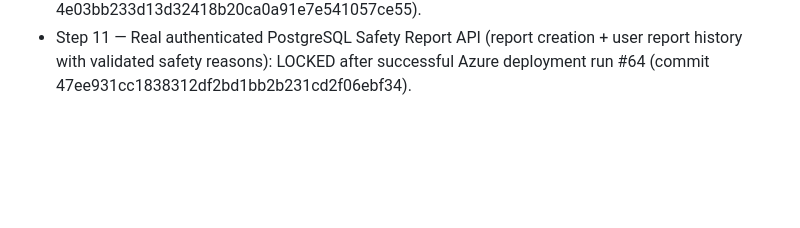
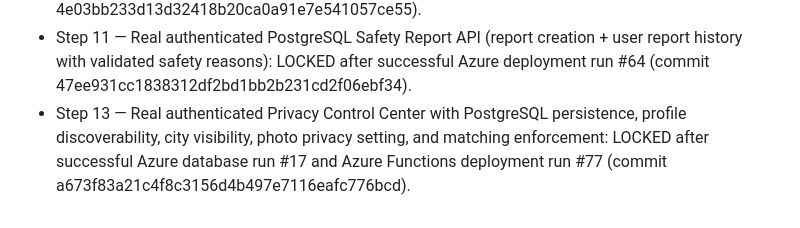
Before and after one commit to mirzakashif434-source/Best_nikah_bridge_mvp, a Markdown page: azure-backend/README.md, the part around the change. Drawn GitHub-style; blank space fills up the shorter version.

Commit message:
Lock Azure step 13 production stage

```diff
--- a/azure-backend/README.md
+++ b/azure-backend/README.md
@@ -43,3 +43,4 @@ The existing project remains the source of truth until an explicit, tested cutov
 Locked steps are not to be rebuilt or replaced; future work must be additive and build on them.
 - Step 10.1 — Real Azure AI Nikah Assistant with authenticated AI chat, Azure OpenAI resource/model provisioning, managed-identity access, Function App deployment, and live health verification: LOCKED after successful Azure deployment run #61 (commit 4e03bb233d13d32418b20ca0a91e7e541057ce55).
 - Step 11 — Real authenticated PostgreSQL Safety Report API (report creation + user report history with validated safety reasons): LOCKED after successful Azure deployment run #64 (commit 47ee931cc1838312df2bd1bb2b231cd2f06ebf34).
+- Step 13 — Real authenticated Privacy Control Center with PostgreSQL persistence, profile discoverability, city visibility, photo privacy setting, and matching enforcement: LOCKED after successful Azure database run #17 and Azure Functions deployment run #77 (commit a673f83a21c4f8c3156d4b497e7116eafc776bcd).
```
